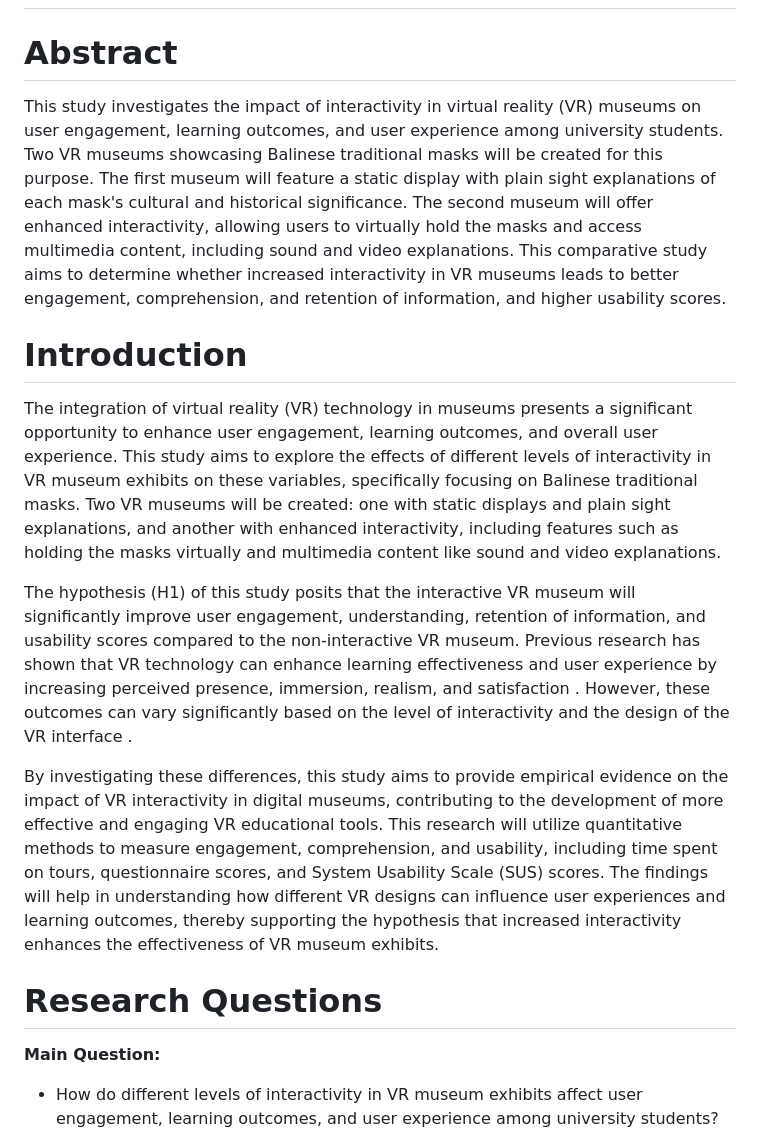
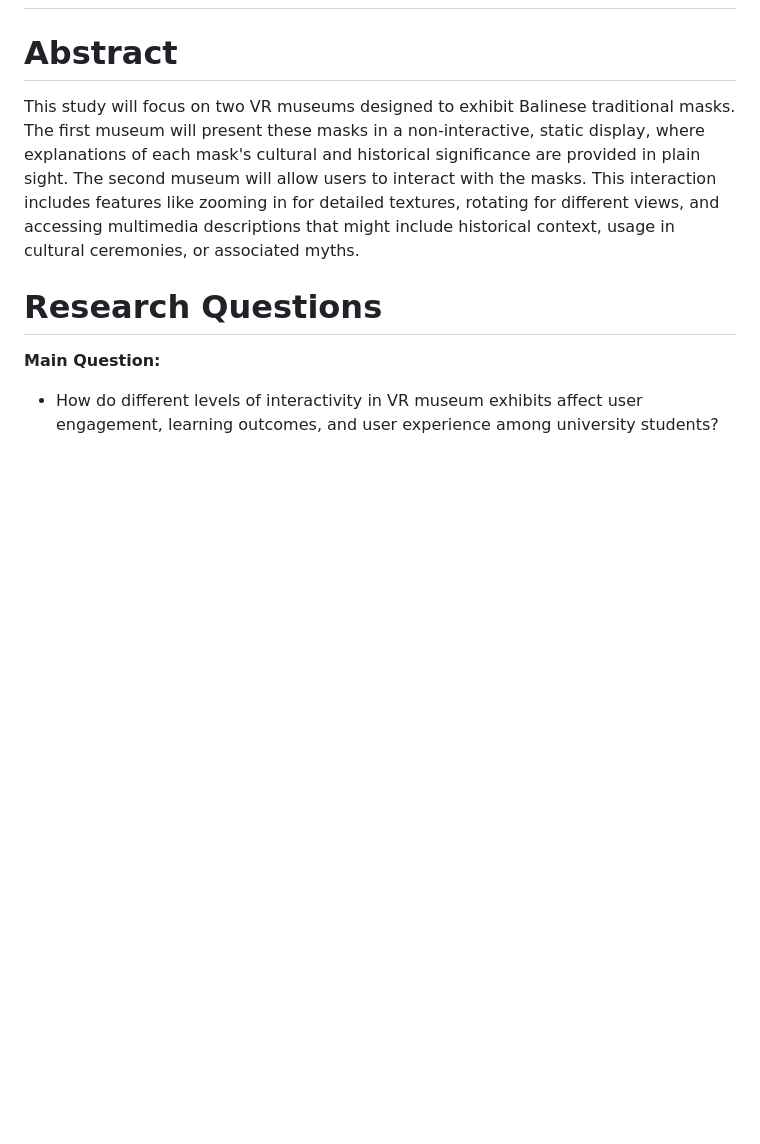
Before and after one commit to tdpg20232a/final-project-bali-aga, a Markdown page: Design.md, the part around the change printed below. Drawn GitHub-style; blank space fills up the shorter version.

```diff
--- a/Design.md
+++ b/Design.md
@@ -1,16 +1,7 @@
 # Traditional Mask Museum
 
 # Abstract
-This study investigates the impact of interactivity in virtual reality (VR) museums on user engagement, learning outcomes, and user experience among university students. Two VR museums showcasing Balinese traditional masks will be created for this purpose. The first museum will feature a static display with plain sight explanations of each mask's cultural and historical significance. The second museum will offer enhanced interactivity, allowing users to virtually hold the masks and access multimedia content, including sound and video explanations. This comparative study aims to determine whether increased interactivity in VR museums leads to better engagement, comprehension, and retention of information, and higher usability scores.
-
-
-# Introduction
-
-The integration of virtual reality (VR) technology in museums presents a significant opportunity to enhance user engagement, learning outcomes, and overall user experience. This study aims to explore the effects of different levels of interactivity in VR museum exhibits on these variables, specifically focusing on Balinese traditional masks. Two VR museums will be created: one with static displays and plain sight explanations, and another with enhanced interactivity, including features such as holding the masks virtually and multimedia content like sound and video explanations.
-
-The hypothesis (H1) of this study posits that the interactive VR museum will significantly improve user engagement, understanding, retention of information, and usability scores compared to the non-interactive VR museum. Previous research has shown that VR technology can enhance learning effectiveness and user experience by increasing perceived presence, immersion, realism, and satisfaction  . However, these outcomes can vary significantly based on the level of interactivity and the design of the VR interface .
-
-By investigating these differences, this study aims to provide empirical evidence on the impact of VR interactivity in digital museums, contributing to the development of more effective and engaging VR educational tools. This research will utilize quantitative methods to measure engagement, comprehension, and usability, including time spent on tours, questionnaire scores, and System Usability Scale (SUS) scores. The findings will help in understanding how different VR designs can influence user experiences and learning outcomes, thereby supporting the hypothesis that increased interactivity enhances the effectiveness of VR museum exhibits.
+This study will focus on two VR museums designed to exhibit Balinese traditional masks. The first museum will present these masks in a non-interactive, static display, where explanations of each mask's cultural and historical significance are provided in plain sight. The second museum will allow users to interact with the masks. This interaction includes features like zooming in for detailed textures, rotating for different views, and accessing multimedia descriptions that might include historical context, usage in cultural ceremonies, or associated myths.
 
 # Research Questions
 
```
Also changed, not shown: other parts of Design.md (+58 -6 lines).
